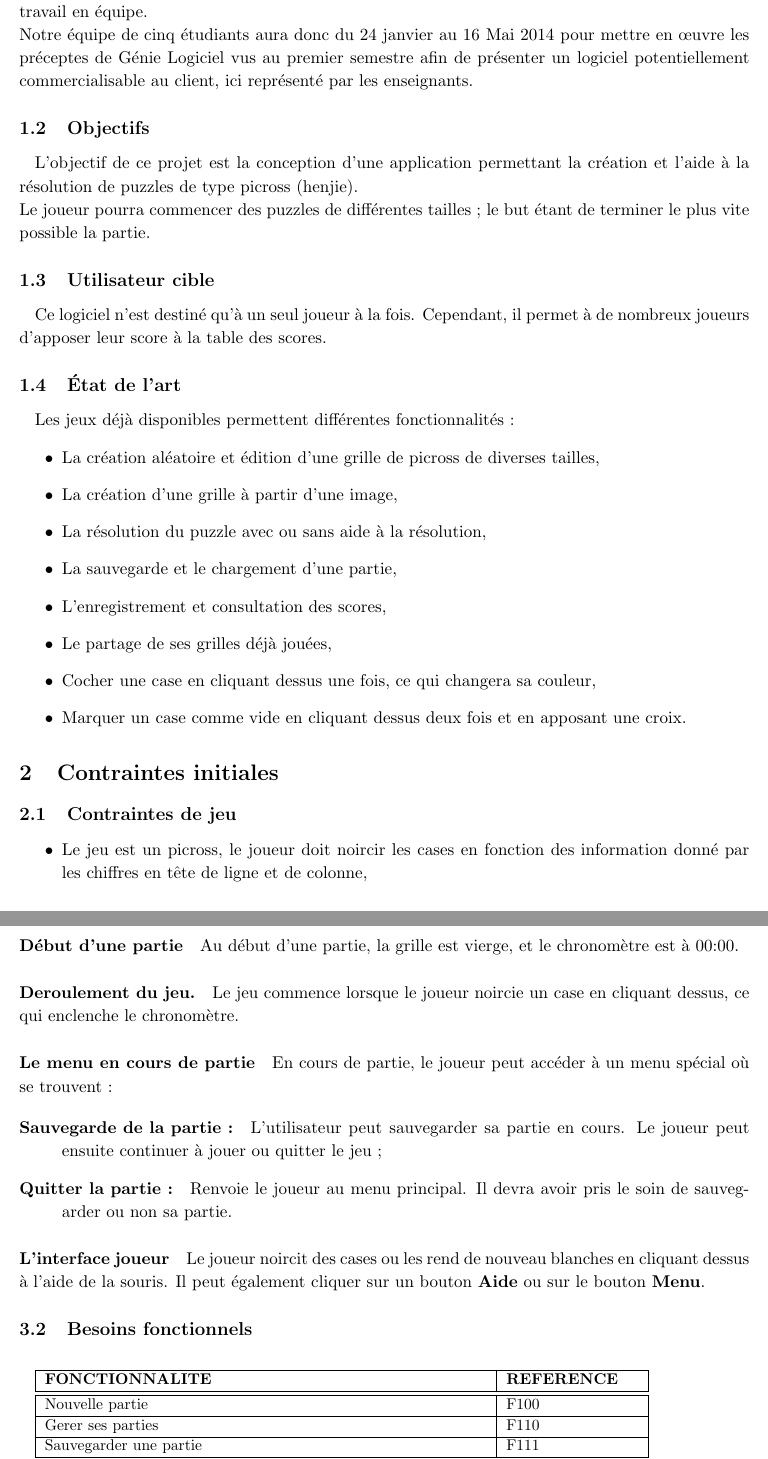
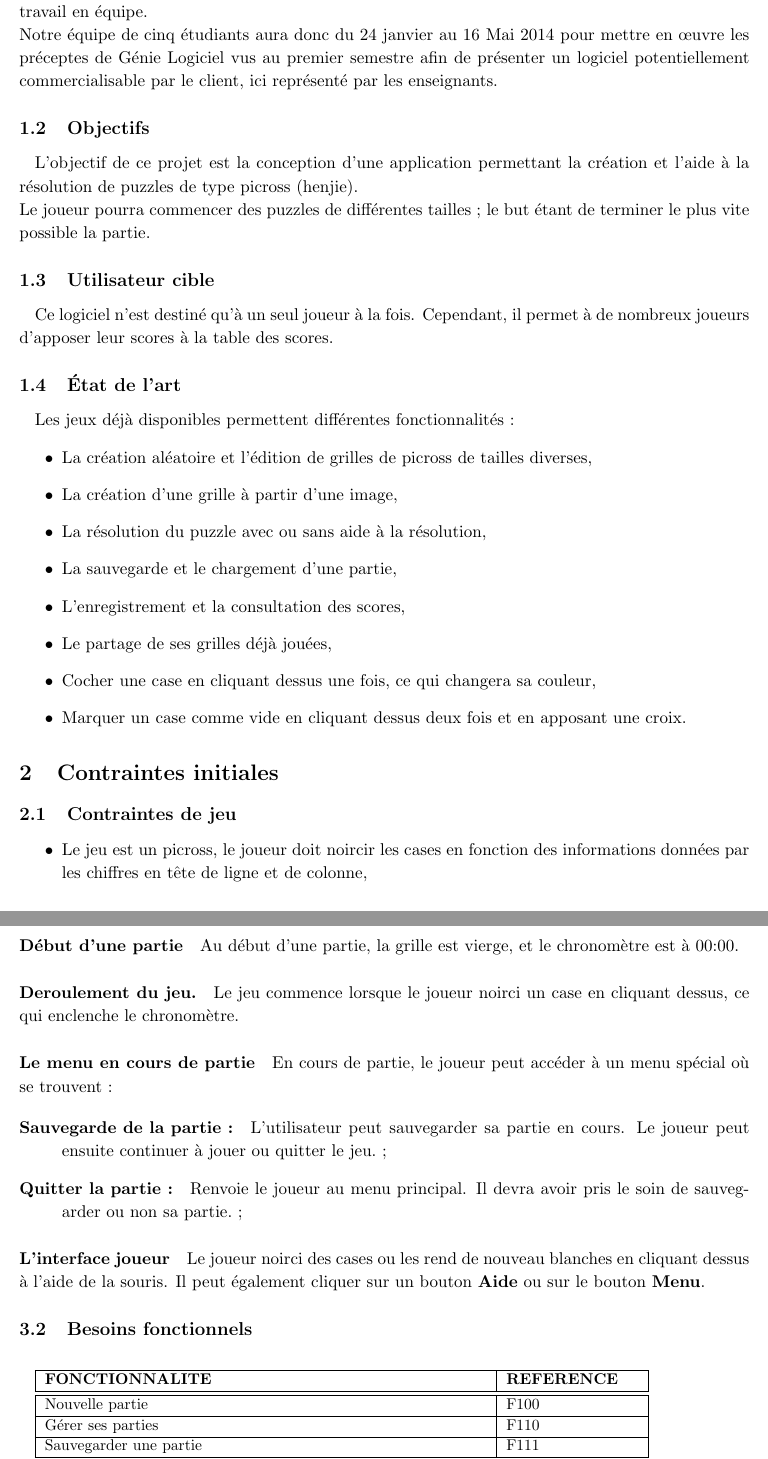
Before and after one commit to AniceK/craketeam, a LaTeX document (Documentation/Cahier_des_charges/Cahier_des_charges.tex): two parts of pages 3 and 5 of 8, joined at a grey line, cut so that both start at the same text. Compiled offline with pdfLaTeX.

Commit message:
Correction de fautes de français

```diff
--- a/Documentation/Cahier_des_charges/Cahier_des_charges.tex
+++ b/Documentation/Cahier_des_charges/Cahier_des_charges.tex
@@ -127,7 +127,8 @@
 \subsection{Contexte}
 
 Lors du second semestre de troisième année de licence SPI, il est demandé de réaliser un projet. Ce projet à thème imposé n'est autre que le développement d'un logiciel complexe demandant un travail en équipe.\\
-Notre équipe de cinq étudiants aura donc du 24 janvier au 16 Mai 2014 pour mettre en œuvre les préceptes de Génie Logiciel vus au premier semestre afin de présenter un logiciel potentiellement commercialisable au client, ici représenté par les enseignants.
+Notre équipe de cinq étudiants aura donc du 24 janvier au 16 Mai 2014 pour mettre en œuvre les préceptes de Génie
+Logiciel vus au premier semestre afin de présenter un logiciel potentiellement commercialisable par le client, ici représenté par les enseignants.
 
 \subsection{Objectifs}
 
@@ -137,18 +138,19 @@ Le joueur pourra commencer des puzzles de différentes tailles ; le but étant d
 
 \subsection{Utilisateur cible}
 
-Ce logiciel n'est destiné qu'à un seul joueur à la fois. Cependant, il permet à de nombreux joueurs d'apposer leur score à la table des scores.
+Ce logiciel n'est destiné qu'à un seul joueur à la fois. Cependant, il permet à de nombreux joueurs d'apposer leur
+scores à la table des scores.
 
 
 \subsection{État de l'art}
 
 Les jeux déjà disponibles permettent différentes fonctionnalités :
 \begin{itemize}
-   \item La création aléatoire et édition d'une grille de picross de diverses tailles,
+   \item La création aléatoire et l'édition de grilles de picross de tailles diverses,
    \item La création d'une grille à partir d'une image,
    \item La résolution du puzzle avec ou sans aide à la résolution,
    \item La sauvegarde et le chargement d'une partie,
-   \item L'enregistrement et consultation des scores,
+   \item L'enregistrement et la consultation des scores,
    \item Le partage de ses grilles déjà jouées,
    \item Cocher une case en cliquant dessus une fois, ce qui changera sa couleur,
    \item Marquer un case comme vide en cliquant dessus deux fois et en apposant une croix.
@@ -167,9 +169,9 @@ Les jeux déjà disponibles permettent différentes fonctionnalités :
 
 
 \begin{itemize}
-   \item Le jeu est un picross, le joueur doit noircir les cases en fonction des information donné par les chiffres en
+   \item Le jeu est un picross, le joueur doit noircir les cases en fonction des informations données par les chiffres en
        tête de ligne et de colonne,
-   \item Le jeu doit proposer plusieurs tailles de grille (5x5 10x10 15x15 25x25),
+   \item Le jeu doit proposer plusieurs tailles de grille (5x5 10x10 15x15 20x20),
    \item L'application doit proposer un éditeur de grille.
 \end{itemize}
 
@@ -238,7 +241,7 @@ Le but du jeu est de noircir toutes les cases devant être noircies dans le plus
 Au début d'une partie, la grille est vierge, et le chronomètre est à 00:00.
 \paragraph{Deroulement du jeu.}
 
-Le jeu commence lorsque le joueur noircie un case en cliquant dessus, ce qui enclenche le chronomètre.
+Le jeu commence lorsque le joueur noirci un case en cliquant dessus, ce qui enclenche le chronomètre.
 
 \paragraph{Le menu en cours de partie}
 
@@ -246,14 +249,16 @@ En cours de partie, le joueur peut accéder à un menu spécial où se trouvent~
 
 
 \begin{description}
-    \item [Sauvegarde de la partie : ]L'utilisateur peut sauvegarder sa partie en cours. Le joueur peut ensuite continuer à jouer ou quitter le jeu~;
-   \item [Quitter la partie : ]Renvoie le joueur au menu principal. Il devra avoir pris le soin de sauvegarder ou non sa partie.
+    \item [Sauvegarde de la partie : ]L'utilisateur peut sauvegarder sa partie en cours. Le joueur peut ensuite
+        continuer à jouer ou quitter le jeu.~;
+   \item [Quitter la partie : ]Renvoie le joueur au menu principal. Il devra avoir pris le soin de sauvegarder ou non sa
+       partie.~;
 \end{description}
 
 
 \paragraph{L'interface joueur}
 
-Le joueur noircit des cases ou les rend de nouveau blanches en cliquant dessus à l'aide de la souris. Il peut également cliquer sur un bouton \textbf{Aide} ou sur le bouton \textbf{Menu}.
+Le joueur noirci des cases ou les rend de nouveau blanches en cliquant dessus à l'aide de la souris. Il peut également cliquer sur un bouton \textbf{Aide} ou sur le bouton \textbf{Menu}.
 
 
 
@@ -269,7 +274,7 @@ Le joueur noircit des cases ou les rend de nouveau blanches en cliquant dessus
 	\hline
 	\hline
 		Nouvelle partie 											& F100 \\	\cline{1-2}
-		Gerer ses parties											& F110 \\	\cline{1-2}
+		Gérer ses parties											& F110 \\	\cline{1-2}
 		Sauvegarder une partie 										& F111 \\	\cline{1-2}
 		Charger une partie 											& F113 \\	\cline{1-2}
 		Supprimer une partie sauvegardée							& F114 \\	\cline{1-2}
```
Also changed, not shown: Documentation/Cahier_des_charges/Cahier_des_charges.tex (13 more changed lines).
